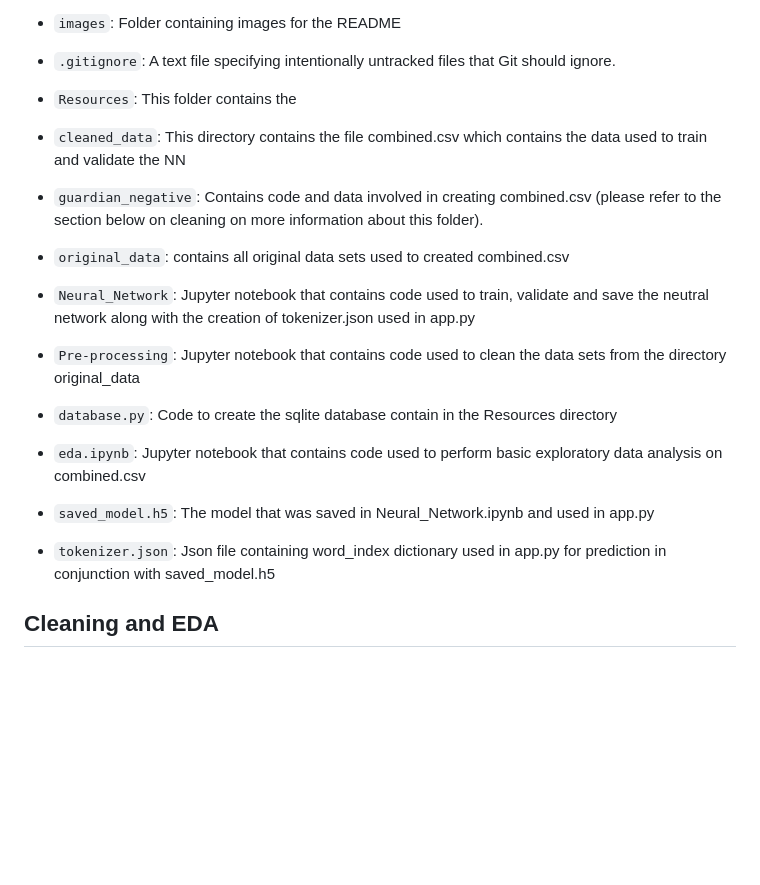
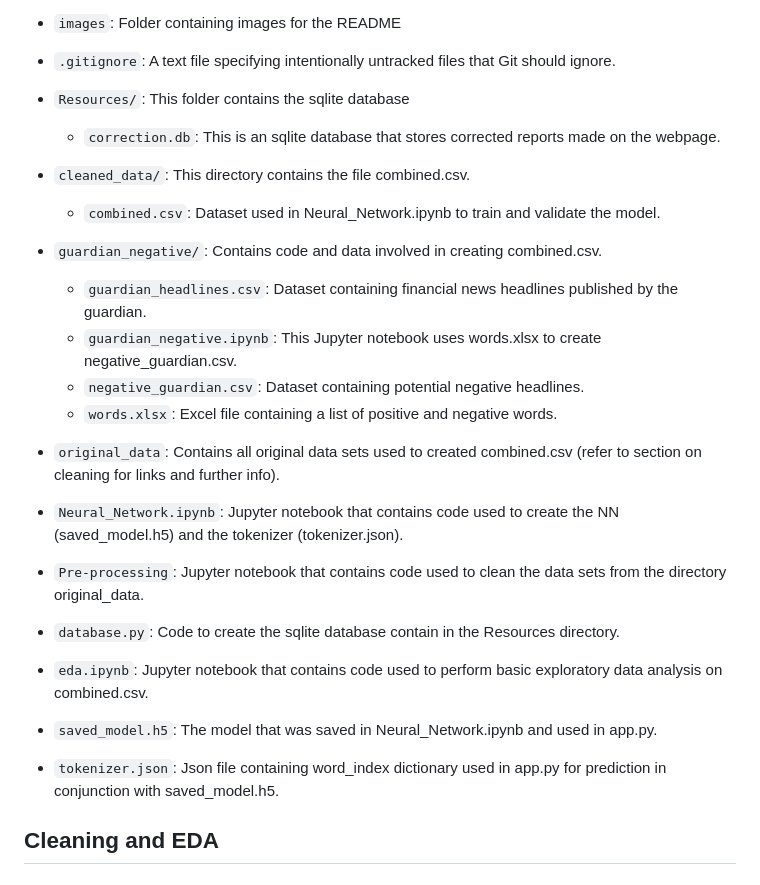
Before and after one commit to JackHast/project_4, a Markdown page: README.md, the part around the change. GitHub-like rendering; blank space fills up the shorter version.

```diff
--- a/README.md
+++ b/README.md
@@ -24,16 +24,22 @@ Our project is a sentiment analysis tool for financial news headlines.
   - `no_data.html`: The template displayed when no data is available for the user's query.
 - `images`: Folder containing images for the README
 - `.gitignore`: A text file specifying intentionally untracked files that Git should ignore.
-- `Resources`: This folder contains the
-- `cleaned_data`: This directory contains the file combined.csv which contains the data used to train and validate the NN
-- `guardian_negative`: Contains code and data involved in creating combined.csv (please refer to the section below on cleaning on more information about this folder).
-- `original_data`: contains all original data sets used to created combined.csv
-- `Neural_Network`: Jupyter notebook that contains code used to train, validate and save the neutral network along with the creation of tokenizer.json used in app.py
-- `Pre-processing`: Jupyter notebook that contains code used to clean the data sets from the directory original_data
-- `database.py`: Code to create the sqlite database contain in the Resources directory
-- `eda.ipynb`: Jupyter notebook that contains code used to perform basic exploratory data analysis on combined.csv
-- `saved_model.h5`: The model that was saved in Neural_Network.ipynb and used in app.py
-- `tokenizer.json`: Json file containing word_index dictionary used in app.py for prediction in conjunction with saved_model.h5
+- `Resources/`: This folder contains the sqlite database
+  - `correction.db`: This is an sqlite database that stores corrected reports made on the webpage.
+- `cleaned_data/`: This directory contains the file combined.csv.
+  - `combined.csv`: Dataset used in Neural_Network.ipynb to train and validate the model.
+- `guardian_negative/`: Contains code and data involved in creating combined.csv.
+  - `guardian_headlines.csv`: Dataset containing financial news headlines published by the guardian.
+  - `guardian_negative.ipynb`: This Jupyter notebook uses words.xlsx to create negative_guardian.csv.
+  - `negative_guardian.csv`: Dataset containing potential negative headlines.
+  - `words.xlsx`: Excel file containing a list of positive and negative words.
+- `original_data`: Contains all original data sets used to created combined.csv (refer to section on cleaning for links and further info).
+- `Neural_Network.ipynb`: Jupyter notebook that contains code used to create the NN (saved_model.h5) and the tokenizer (tokenizer.json).
+- `Pre-processing`: Jupyter notebook that contains code used to clean the data sets from the directory original_data.
+- `database.py`: Code to create the sqlite database contain in the Resources directory.
+- `eda.ipynb`: Jupyter notebook that contains code used to perform basic exploratory data analysis on combined.csv.
+- `saved_model.h5`: The model that was saved in Neural_Network.ipynb and used in app.py.
+- `tokenizer.json`: Json file containing word_index dictionary used in app.py for prediction in conjunction with saved_model.h5.
 
 
 ## Cleaning and EDA
```
